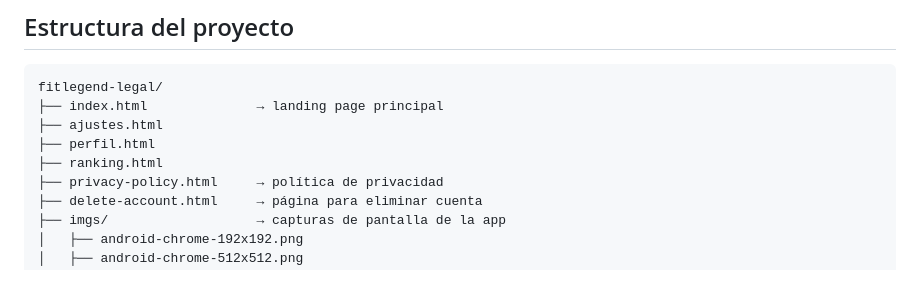
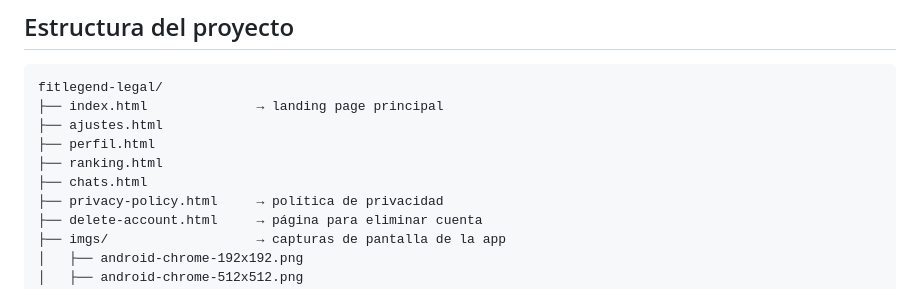
Before and after one commit to ismape2302/fitlegend-legal, a Markdown page: README.md, the part around the change. Rendered like a GitHub page.

Commit message:
Add chats.html to the project structure

```diff
--- a/README.md
+++ b/README.md
@@ -29,6 +29,7 @@ fitlegend-legal/
 ├── ajustes.html
 ├── perfil.html
 ├── ranking.html
+├── chats.html
 ├── privacy-policy.html     → política de privacidad
 ├── delete-account.html     → página para eliminar cuenta
 ├── imgs/                   → capturas de pantalla de la app
```
